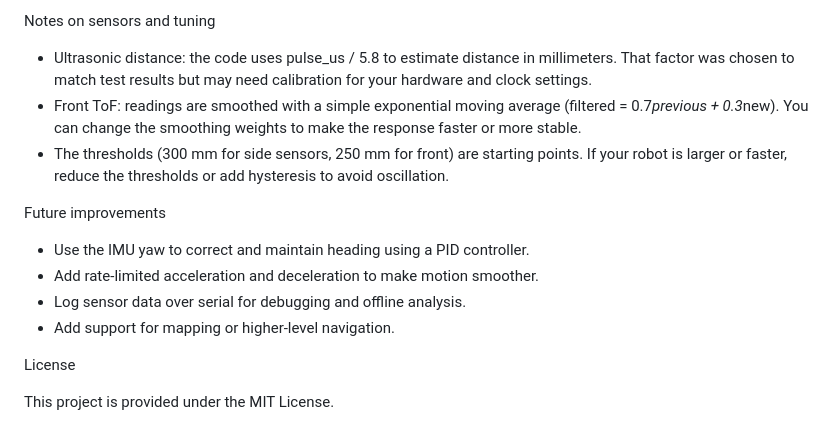
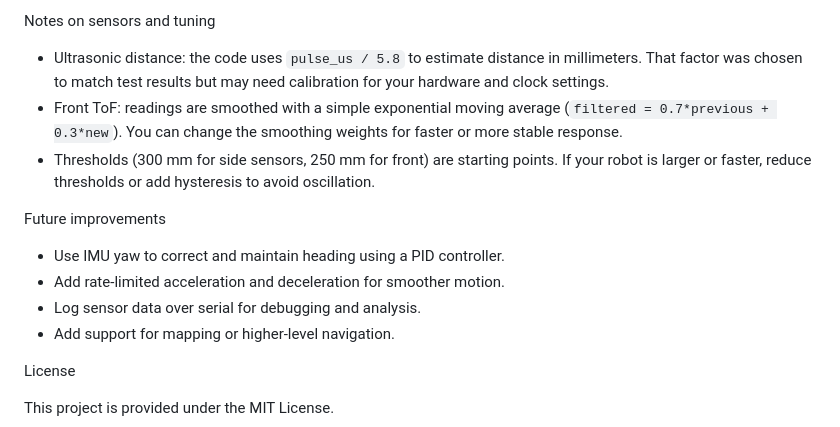
Before and after one commit to mohamedd12345/autonomous-corridor-navigation-robot, a Markdown page: README.md, the part around one of its changes. Rendered like a GitHub page.

```diff
--- a/README.md
+++ b/README.md
@@ -67,15 +68,15 @@ Building and flashing
 
 Notes on sensors and tuning
 
-- Ultrasonic distance: the code uses pulse_us / 5.8 to estimate distance in millimeters. That factor was chosen to match test results but may need calibration for your hardware and clock settings.
-- Front ToF: readings are smoothed with a simple exponential moving average (filtered = 0.7*previous + 0.3*new). You can change the smoothing weights to make the response faster or more stable.
-- The thresholds (300 mm for side sensors, 250 mm for front) are starting points. If your robot is larger or faster, reduce the thresholds or add hysteresis to avoid oscillation.
+- Ultrasonic distance: the code uses `pulse_us / 5.8` to estimate distance in millimeters. That factor was chosen to match test results but may need calibration for your hardware and clock settings.
+- Front ToF: readings are smoothed with a simple exponential moving average (`filtered = 0.7*previous + 0.3*new`). You can change the smoothing weights for faster or more stable response.
+- Thresholds (300 mm for side sensors, 250 mm for front) are starting points. If your robot is larger or faster, reduce thresholds or add hysteresis to avoid oscillation.
 
 Future improvements
 
-- Use the IMU yaw to correct and maintain heading using a PID controller.
-- Add rate-limited acceleration and deceleration to make motion smoother.
-- Log sensor data over serial for debugging and offline analysis.
+- Use IMU yaw to correct and maintain heading using a PID controller.
+- Add rate-limited acceleration and deceleration for smoother motion.
+- Log sensor data over serial for debugging and analysis.
 - Add support for mapping or higher-level navigation.
 
 License
```
Also changed, not shown: other parts of README.md (+41 -40 lines).
